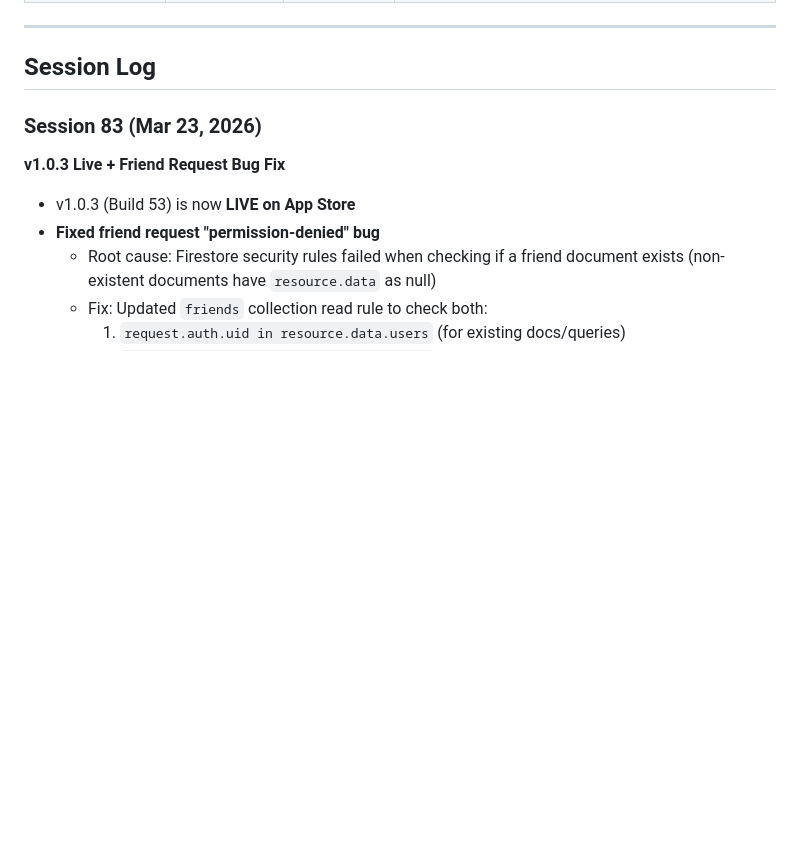
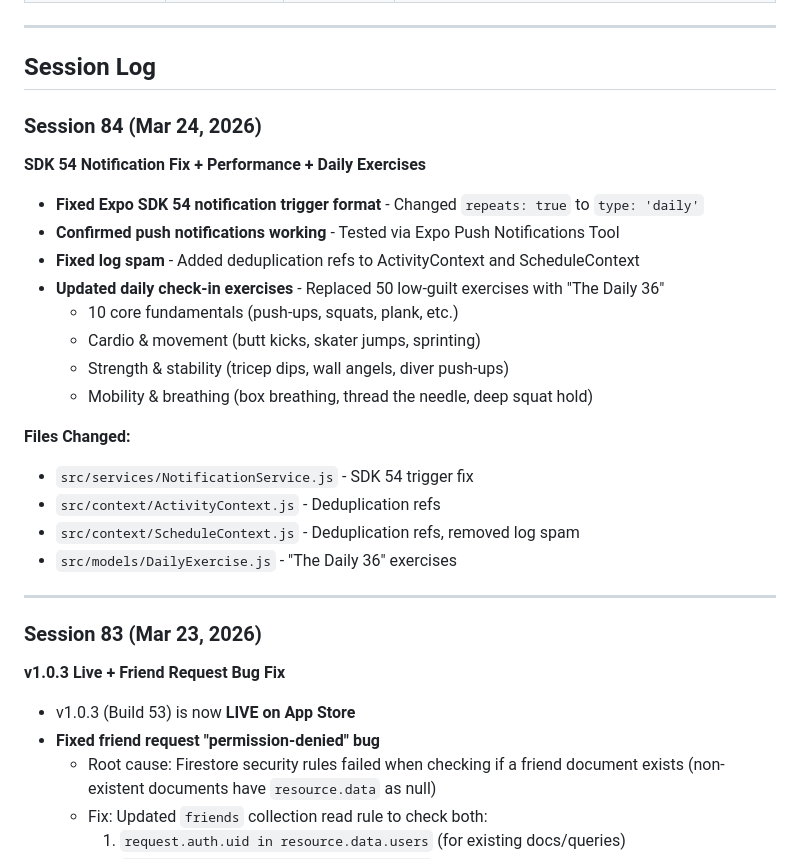
Before and after one commit to Waxysplash/MuscleHamster, a Markdown page: progress.md, the part around one of its changes. GitHub-like rendering; blank space fills up the shorter version.

Commit message:
Update progress.md for Session 84

```diff
--- a/progress.md
+++ b/progress.md
@@ -128,6 +128,26 @@ eas submit --platform ios                         # Submit to App Store
 ---
 
 ## Session Log
+
+### Session 84 (Mar 24, 2026)
+**SDK 54 Notification Fix + Performance + Daily Exercises**
+
+- **Fixed Expo SDK 54 notification trigger format** - Changed `repeats: true` to `type: 'daily'`
+- **Confirmed push notifications working** - Tested via Expo Push Notifications Tool
+- **Fixed log spam** - Added deduplication refs to ActivityContext and ScheduleContext
+- **Updated daily check-in exercises** - Replaced 50 low-guilt exercises with "The Daily 36"
+  - 10 core fundamentals (push-ups, squats, plank, etc.)
+  - Cardio & movement (butt kicks, skater jumps, sprinting)
+  - Strength & stability (tricep dips, wall angels, diver push-ups)
+  - Mobility & breathing (box breathing, thread the needle, deep squat hold)
+
+**Files Changed:**
+- `src/services/NotificationService.js` - SDK 54 trigger fix
+- `src/context/ActivityContext.js` - Deduplication refs
+- `src/context/ScheduleContext.js` - Deduplication refs, removed log spam
+- `src/models/DailyExercise.js` - "The Daily 36" exercises
+
+---
 
 ### Session 83 (Mar 23, 2026)
 **v1.0.3 Live + Friend Request Bug Fix**
```
Also changed, not shown: other parts of progress.md (+1 -1 lines).
